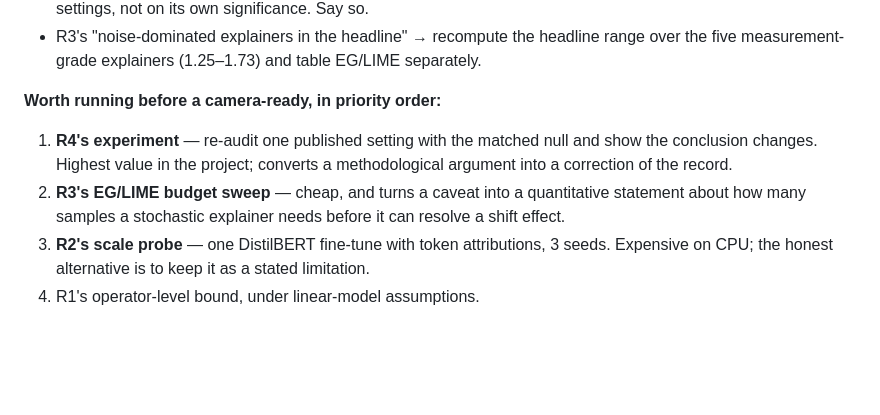
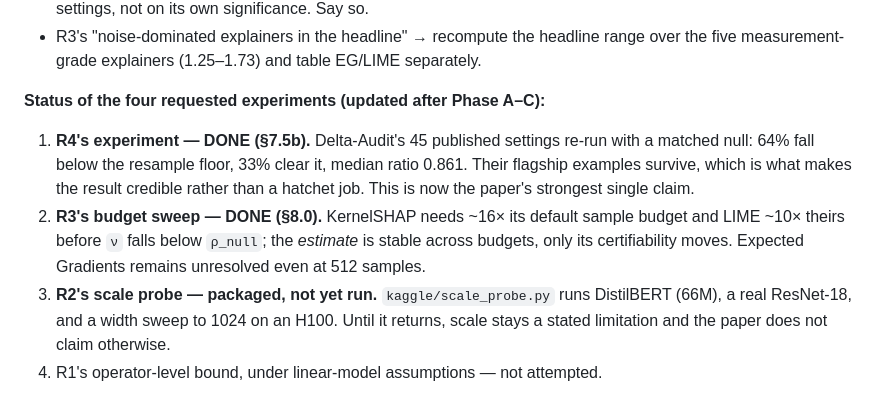
Before and after one commit to yoadjei/uec-research, a Markdown page: paper/reviews.md, the part around the change. Drawn GitHub-style; blank space fills up the shorter version.

Commit message:
docs: mark reviewer experiments done

```diff
--- a/paper/reviews.md
+++ b/paper/reviews.md
@@ -264,12 +264,16 @@ buys.
 - R3's "noise-dominated explainers in the headline" → recompute the headline range over the five
   measurement-grade explainers (1.25–1.73) and table EG/LIME separately.
 
-**Worth running before a camera-ready, in priority order:**
-1. **R4's experiment** — re-audit one published setting with the matched null and show the conclusion
-   changes. Highest value in the project; converts a methodological argument into a correction of
-   the record.
-2. **R3's EG/LIME budget sweep** — cheap, and turns a caveat into a quantitative statement about how
-   many samples a stochastic explainer needs before it can resolve a shift effect.
-3. **R2's scale probe** — one DistilBERT fine-tune with token attributions, 3 seeds. Expensive on
-   CPU; the honest alternative is to keep it as a stated limitation.
-4. R1's operator-level bound, under linear-model assumptions.
+**Status of the four requested experiments (updated after Phase A–C):**
+
+1. **R4's experiment — DONE (§7.5b).** Delta-Audit's 45 published settings re-run with a matched
+   null: 64% fall below the resample floor, 33% clear it, median ratio 0.861. Their flagship
+   examples survive, which is what makes the result credible rather than a hatchet job. This is now
+   the paper's strongest single claim.
+2. **R3's budget sweep — DONE (§8.0).** KernelSHAP needs ~16× its default sample budget and LIME
+   ~10× theirs before `ν` falls below `ρ_null`; the *estimate* is stable across budgets, only its
+   certifiability moves. Expected Gradients remains unresolved even at 512 samples.
+3. **R2's scale probe — packaged, not yet run.** `kaggle/scale_probe.py` runs DistilBERT (66M),
+   a real ResNet-18, and a width sweep to 1024 on an H100. Until it returns, scale stays a stated
+   limitation and the paper does not claim otherwise.
+4. R1's operator-level bound, under linear-model assumptions — not attempted.
```
